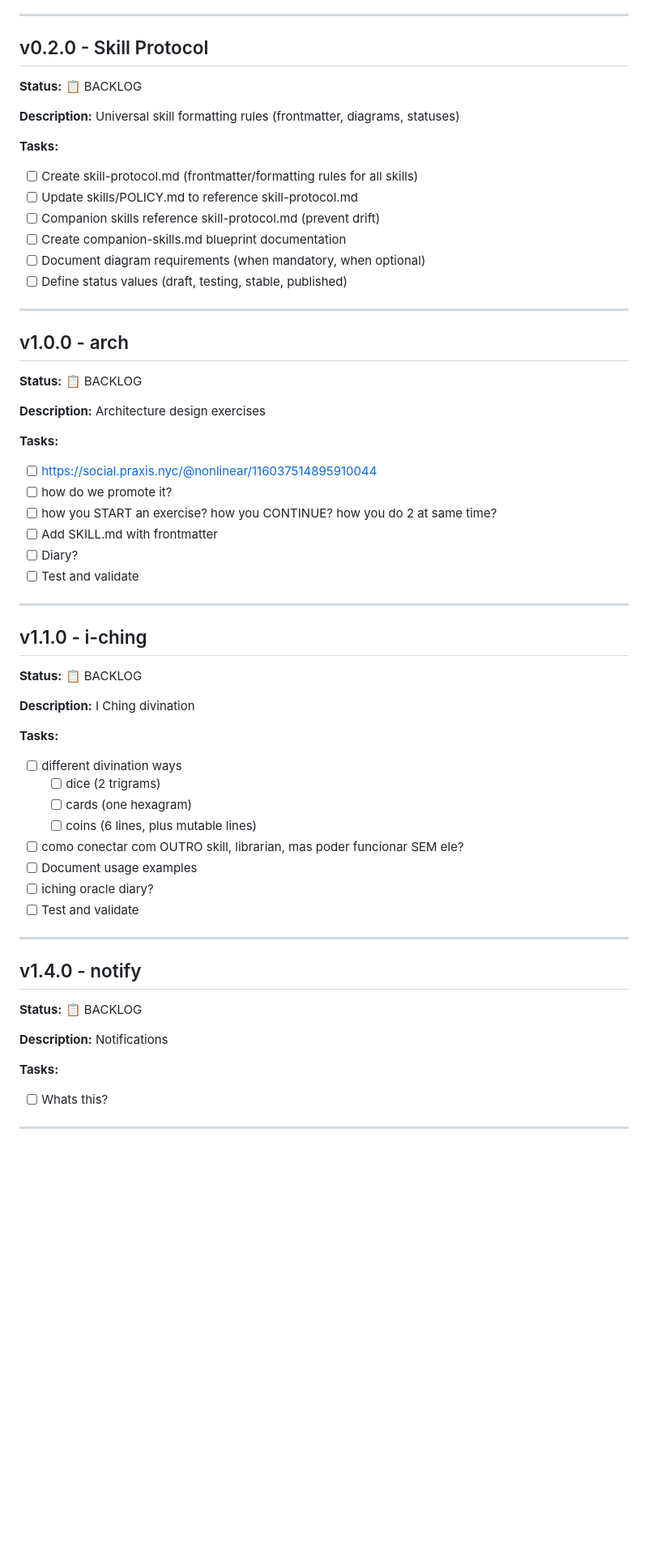
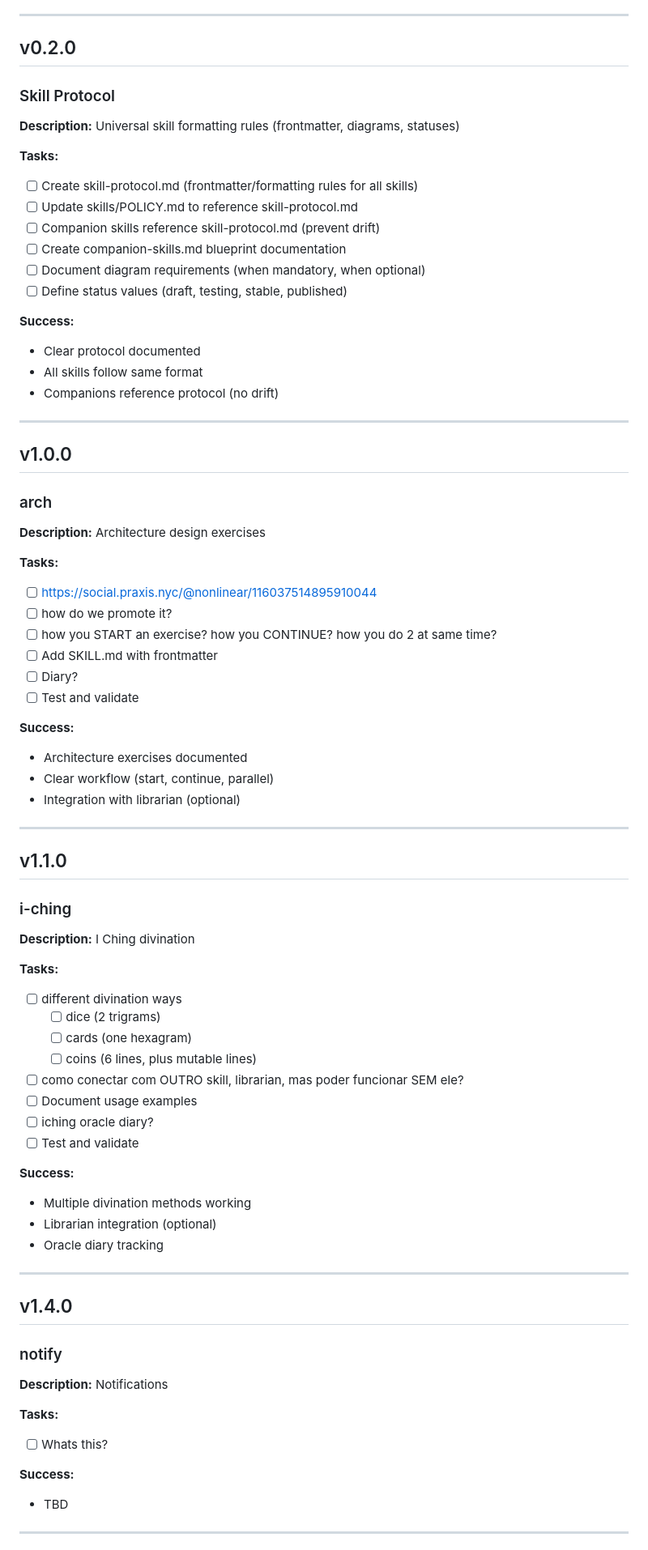
Before and after one commit to nonlinear/skills, a Markdown page: backstage/ROADMAP.md, the part around one of its changes. Shown at 81% size. Rendered like a GitHub page; blank space fills up the shorter version.

Commit message:
Convert ROADMAP to new epic format (## VERSION, ### TITLE, no Status field)

```diff
--- a/backstage/ROADMAP.md
+++ b/backstage/ROADMAP.md
@@ -81,9 +81,9 @@ graph LR
 
 ---
 
-## v0.2.0 - Skill Protocol
+## v0.2.0
 
-**Status:** 📋 BACKLOG
+### Skill Protocol
 
 **Description:** Universal skill formatting rules (frontmatter, diagrams, statuses)
 
@@ -95,11 +95,16 @@ graph LR
 - [ ] Document diagram requirements (when mandatory, when optional)
 - [ ] Define status values (draft, testing, stable, published)
 
+**Success:**
+- Clear protocol documented
+- All skills follow same format
+- Companions reference protocol (no drift)
+
 ---
 
-## v1.0.0 - arch
+## v1.0.0
 
-**Status:** 📋 BACKLOG
+### arch
 
 **Description:** Architecture design exercises
 
@@ -111,11 +116,16 @@ graph LR
 - [ ] Diary?
 - [ ] Test and validate
 
+**Success:**
+- Architecture exercises documented
+- Clear workflow (start, continue, parallel)
+- Integration with librarian (optional)
+
 ---
 
-## v1.1.0 - i-ching
+## v1.1.0
 
-**Status:** 📋 BACKLOG
+### i-ching
 
 **Description:** I Ching divination
 
@@ -130,11 +140,16 @@ graph LR
 - [ ] iching oracle diary?
 - [ ] Test and validate
 
+**Success:**
+- Multiple divination methods working
+- Librarian integration (optional)
+- Oracle diary tracking
+
 ---
 
-## v1.4.0 - notify
+## v1.4.0
 
-**Status:** 📋 BACKLOG
+### notify
 
 **Description:** Notifications
 
@@ -142,5 +157,8 @@ graph LR
 
 - [ ] Whats this?
 
+**Success:**
+- TBD
+
 ---
 
```
Also changed, not shown: other parts of backstage/ROADMAP.md (+28 -10 lines).
